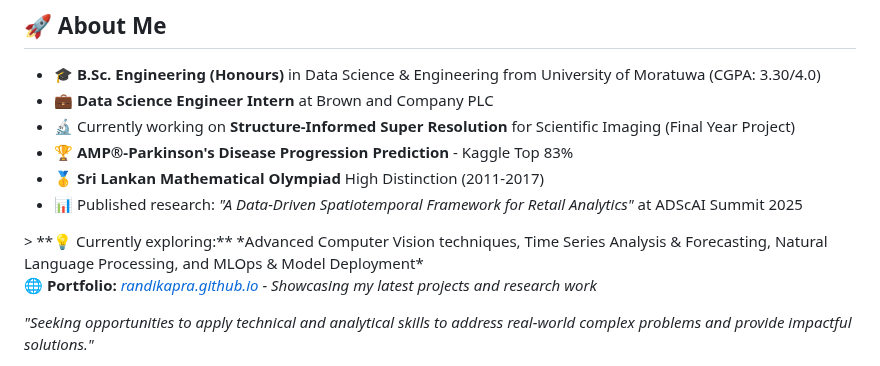
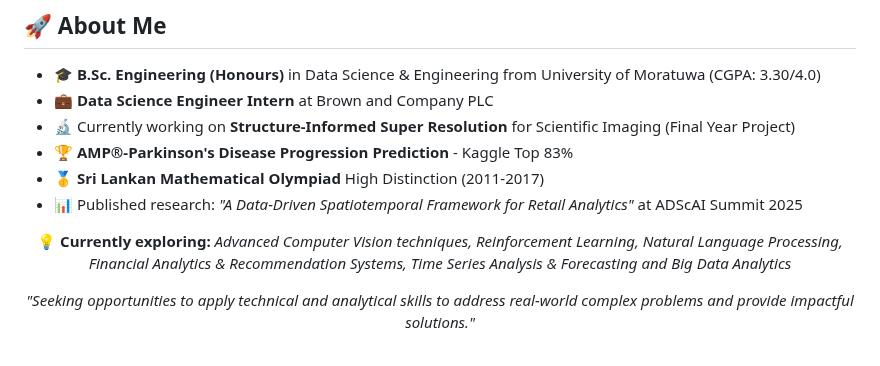
Before and after one commit to randika-CJ/randika-CJ, a Markdown page: README.md, the part around one of its changes. Rendered like a GitHub page.

```diff
--- a/README.md
+++ b/README.md
@@ -11,9 +11,9 @@
 - 🏆 **AMP®-Parkinson's Disease Progression Prediction** - Kaggle Top 83%
 - 🥇 **Sri Lankan Mathematical Olympiad** High Distinction (2011-2017)
 - 📊 Published research: *"A Data-Driven Spatiotemporal Framework for Retail Analytics"* at ADScAI Summit 2025
-<div>
-> **💡 Currently exploring:** *Advanced Computer Vision techniques, Time Series Analysis & Forecasting, Natural Language Processing, and MLOps & Model Deployment*
 
-**🌐 Portfolio:** *[randikapra.github.io](https://randikapra.github.io) - Showcasing my latest projects and research work*
+<div align="center">
+
+**💡 Currently exploring:** *Advanced Computer Vision techniques, Reinforcement Learning, Natural Language Processing, Financial Analytics & Recommendation Systems, Time Series Analysis & Forecasting and Big Data Analytics*
 
 *"Seeking opportunities to apply technical and analytical skills to address real-world complex problems and provide impactful solutions."*
```
Also changed, not shown: other parts of README.md (+4 -0 lines).
